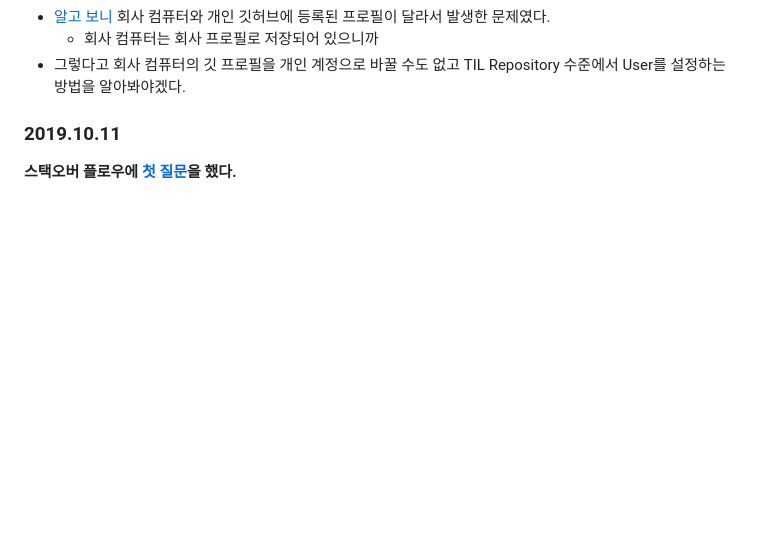
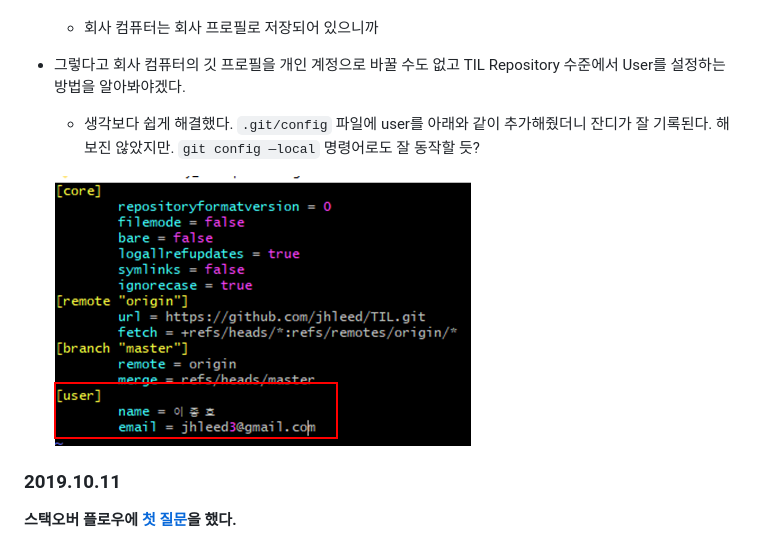
Before and after one commit to jhleed/TIL, a Markdown page: readme.md, the part around the change. GitHub-like rendering; pictures changed too: Untitled-f14068a7-5da3-4754-a6af-ab1948df6a8a.png (added); blank space fills up the shorter version.

Commit message:
2019-10-12

```diff
--- a/readme.md
+++ b/readme.md
@@ -30,6 +30,9 @@
 - [알고 보니](https://plplim.tistory.com/3) 회사 컴퓨터와 개인 깃허브에 등록된 프로필이 달라서 발생한 문제였다.
     - 회사 컴퓨터는 회사 프로필로 저장되어 있으니까
 - 그렇다고 회사 컴퓨터의 깃 프로필을 개인 계정으로 바꿀 수도 없고 TIL Repository 수준에서 User를 설정하는 방법을 알아봐야겠다.
+    - 생각보다 쉽게 해결했다. `.git/config` 파일에 user를 아래와 같이 추가해줬더니 잔디가 잘 기록된다. 해보진 않았지만. `git config —local` 명령어로도 잘 동작할 듯?
+
+    ![](Untitled-f14068a7-5da3-4754-a6af-ab1948df6a8a.png)
 
 ### **2019.10.11**
 
```
